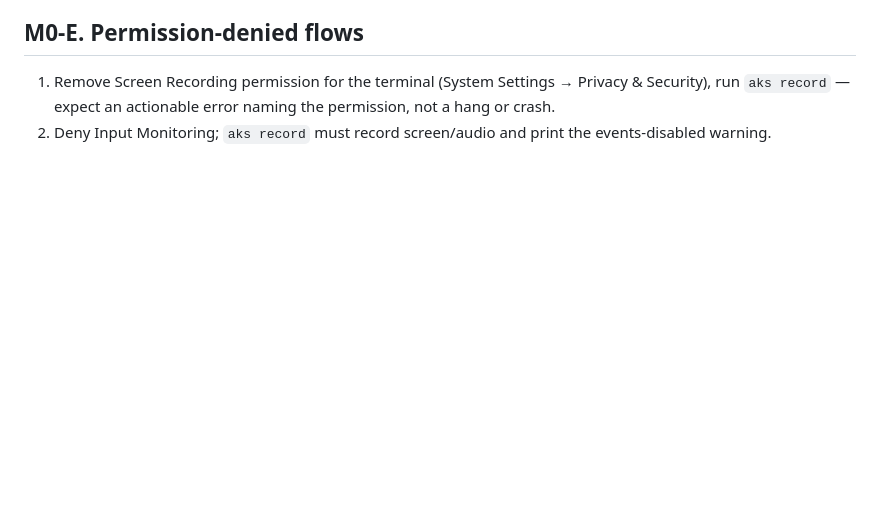
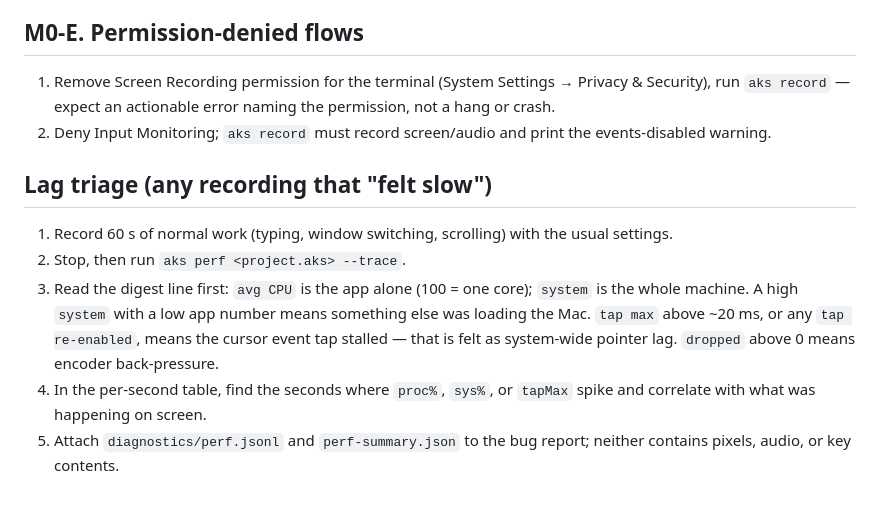
Before and after one commit to nipunbatra/screenreel, a Markdown page: docs/MANUAL_TESTS.md, the part around the change. Drawn GitHub-style; blank space fills up the shorter version.

```diff
--- a/docs/MANUAL_TESTS.md
+++ b/docs/MANUAL_TESTS.md
@@ -60,3 +60,18 @@ writes are designed for exactly this.
    the permission, not a hang or crash.
 2. Deny Input Monitoring; `aks record` must record screen/audio and print the
    events-disabled warning.
+
+## Lag triage (any recording that "felt slow")
+
+1. Record 60 s of normal work (typing, window switching, scrolling) with the
+   usual settings.
+2. Stop, then run `aks perf <project.aks> --trace`.
+3. Read the digest line first: `avg CPU` is the app alone (100 = one core);
+   `system` is the whole machine. A high `system` with a low app number means
+   something else was loading the Mac. `tap max` above ~20 ms, or any
+   `tap re-enabled`, means the cursor event tap stalled — that is felt as
+   system-wide pointer lag. `dropped` above 0 means encoder back-pressure.
+4. In the per-second table, find the seconds where `proc%`, `sys%`, or
+   `tapMax` spike and correlate with what was happening on screen.
+5. Attach `diagnostics/perf.jsonl` and `perf-summary.json` to the bug report;
+   neither contains pixels, audio, or key contents.
```
Also changed, not shown: README.md (+5 -0 lines), docs/TECHNICAL_DESIGN.md (+2 -0 lines).
